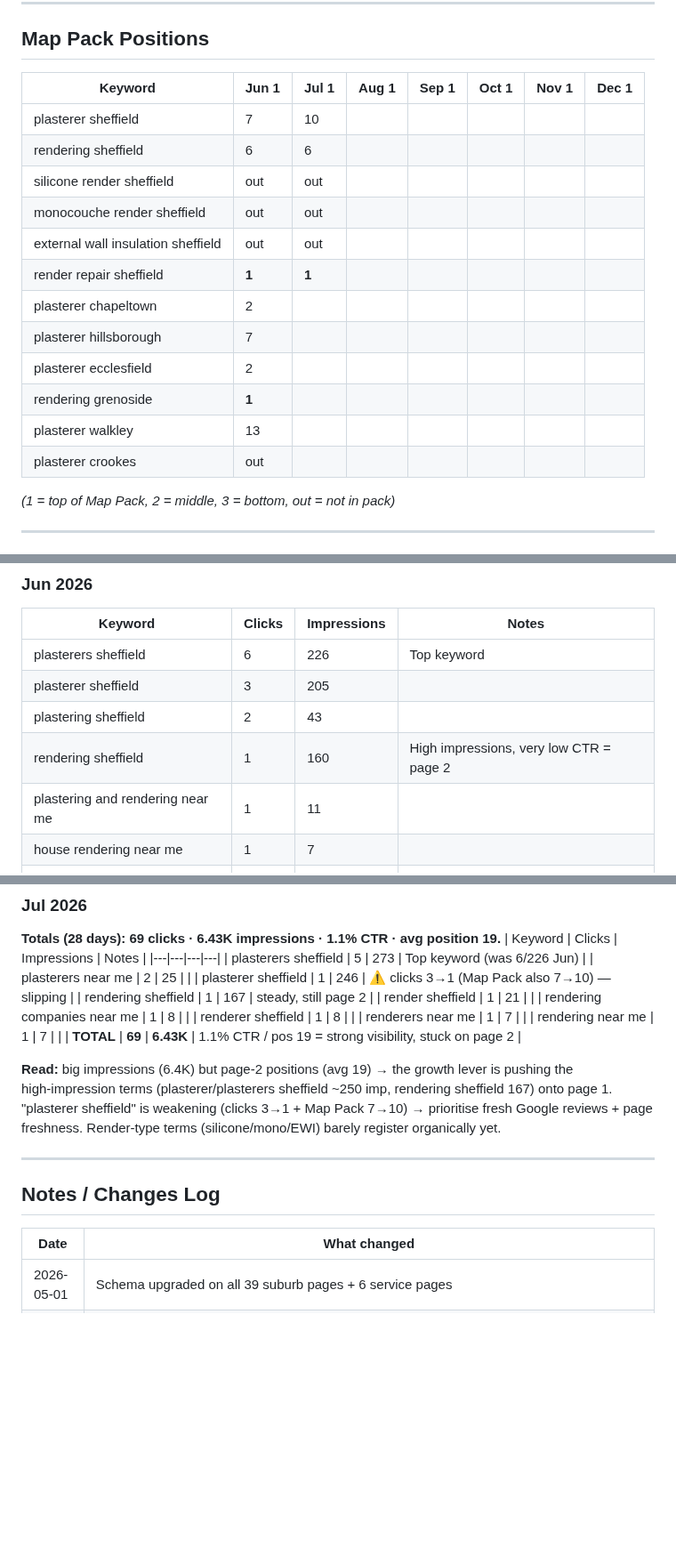
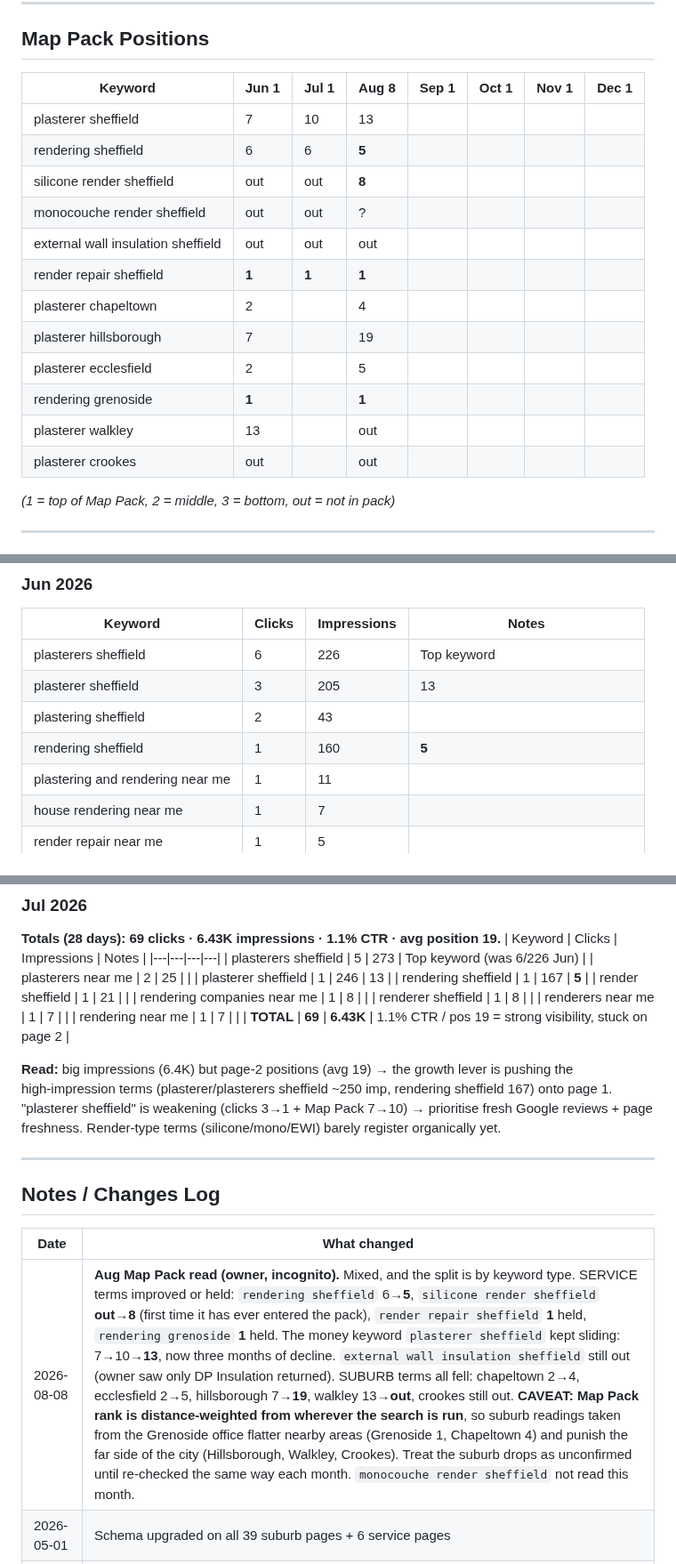
Before and after one commit to plastersolutionsltd-arch/plaster-rendering-site, a Markdown page: seo-ranking-tracker.md, 3 parts joined by grey strips. Shown at 89% size. Rendered like a GitHub page; blank space fills up the shorter version.

Commit message:
Tracker: August Map Pack readings
Service terms improved or held (silicone render entered the pack for the
first time at 8; rendering sheffield 6->5; render repair and grenoside held
at 1). The money keyword plasterer sheffield slid again, 7->10->13, now three
consecutive months of decline.

Suburb terms all fell, but Map Pack rank is distance-weighted from wherever
the search runs, so readings taken from the Grenoside office flatter nearby
areas and punish the far side of the city. Flagged as unconfirmed rather than
recorded as a real drop.

Co-Authored-By: Claude Opus 5 <noreply@anthropic.com>

```diff
--- a/seo-ranking-tracker.md
+++ b/seo-ranking-tracker.md
@@ -14,20 +14,20 @@ Updated: 1st of each month. Send GSC screenshot/export + incognito Map Pack chec
 
 ## Map Pack Positions
 
-| Keyword | Jun 1 | Jul 1 | Aug 1 | Sep 1 | Oct 1 | Nov 1 | Dec 1 |
+| Keyword | Jun 1 | Jul 1 | Aug 8 | Sep 1 | Oct 1 | Nov 1 | Dec 1 |
 |---|---|---|---|---|---|---|---|
-| plasterer sheffield | 7 | 10 | | | | | |
-| rendering sheffield | 6 | 6 | | | | | |
-| silicone render sheffield | out | out | | | | | |
-| monocouche render sheffield | out | out | | | | | |
-| external wall insulation sheffield | out | out | | | | | |
-| render repair sheffield | **1** | **1** | | | | | |
-| plasterer chapeltown | 2 | | | | | | |
-| plasterer hillsborough | 7 | | | | | | |
-| plasterer ecclesfield | 2 | | | | | | |
-| rendering grenoside | **1** | | | | | | |
-| plasterer walkley | 13 | | | | | | |
-| plasterer crookes | out | | | | | | |
+| plasterer sheffield | 7 | 10 | 13 | | | | |
+| rendering sheffield | 6 | 6 | **5** | | | | |
+| silicone render sheffield | out | out | **8** | | | | |
+| monocouche render sheffield | out | out | ? | | | | |
+| external wall insulation sheffield | out | out | out | | | | |
+| render repair sheffield | **1** | **1** | **1** | | | | |
+| plasterer chapeltown | 2 | | 4 | | | | |
+| plasterer hillsborough | 7 | | 19 | | | | |
+| plasterer ecclesfield | 2 | | 5 | | | | |
+| rendering grenoside | **1** | | **1** | | | | |
+| plasterer walkley | 13 | | out | | | | |
+| plasterer crookes | out | | out | | | | |
 
 *(1 = top of Map Pack, 2 = middle, 3 = bottom, out = not in pack)*
 
@@ -55,9 +55,9 @@ Paste or note top 10 keywords from GSC each month (keyword → clicks / impressi
 | Keyword | Clicks | Impressions | Notes |
 |---|---|---|---|
 | plasterers sheffield | 6 | 226 | Top keyword |
-| plasterer sheffield | 3 | 205 | |
+| plasterer sheffield | 3 | 205 | 13 |
 | plastering sheffield | 2 | 43 | |
-| rendering sheffield | 1 | 160 | High impressions, very low CTR = page 2 |
+| rendering sheffield | 1 | 160 | **5** |
 | plastering and rendering near me | 1 | 11 | |
 | house rendering near me | 1 | 7 | |
 | render repair near me | 1 | 5 | |
@@ -72,8 +72,8 @@ Paste or note top 10 keywords from GSC each month (keyword → clicks / impressi
 |---|---|---|---|
 | plasterers sheffield | 5 | 273 | Top keyword (was 6/226 Jun) |
 | plasterers near me | 2 | 25 | |
-| plasterer sheffield | 1 | 246 | ⚠️ clicks 3→1 (Map Pack also 7→10) — slipping |
-| rendering sheffield | 1 | 167 | steady, still page 2 |
+| plasterer sheffield | 1 | 246 | 13 |
+| rendering sheffield | 1 | 167 | **5** |
 | render sheffield | 1 | 21 | |
 | rendering companies near me | 1 | 8 | |
 | renderer sheffield | 1 | 8 | |
@@ -89,6 +89,7 @@ Paste or note top 10 keywords from GSC each month (keyword → clicks / impressi
 
 | Date | What changed |
 |---|---|
+| 2026-08-08 | **Aug Map Pack read (owner, incognito).** Mixed, and the split is by keyword type. SERVICE terms improved or held: `rendering sheffield` 6&rarr;**5**, `silicone render sheffield` **out&rarr;8** (first time it has ever entered the pack), `render repair sheffield` **1** held, `rendering grenoside` **1** held. The money keyword `plasterer sheffield` kept sliding: 7&rarr;10&rarr;**13**, now three months of decline. `external wall insulation sheffield` still out (owner saw only DP Insulation returned). SUBURB terms all fell: chapeltown 2&rarr;4, ecclesfield 2&rarr;5, hillsborough 7&rarr;**19**, walkley 13&rarr;**out**, crookes still out. **CAVEAT: Map Pack rank is distance-weighted from wherever the search is run**, so suburb readings taken from the Grenoside office flatter nearby areas (Grenoside 1, Chapeltown 4) and punish the far side of the city (Hillsborough, Walkley, Crookes). Treat the suburb drops as unconfirmed until re-checked the same way each month. `monocouche render sheffield` not read this month. |
 | 2026-05-01 | Schema upgraded on all 39 suburb pages + 6 service pages |
 | 2026-04-26 | 12 pages submitted for re-indexing in GSC |
 | 2026-05-18 | Tracking file created — baselines to be set Jun 1 |
```
